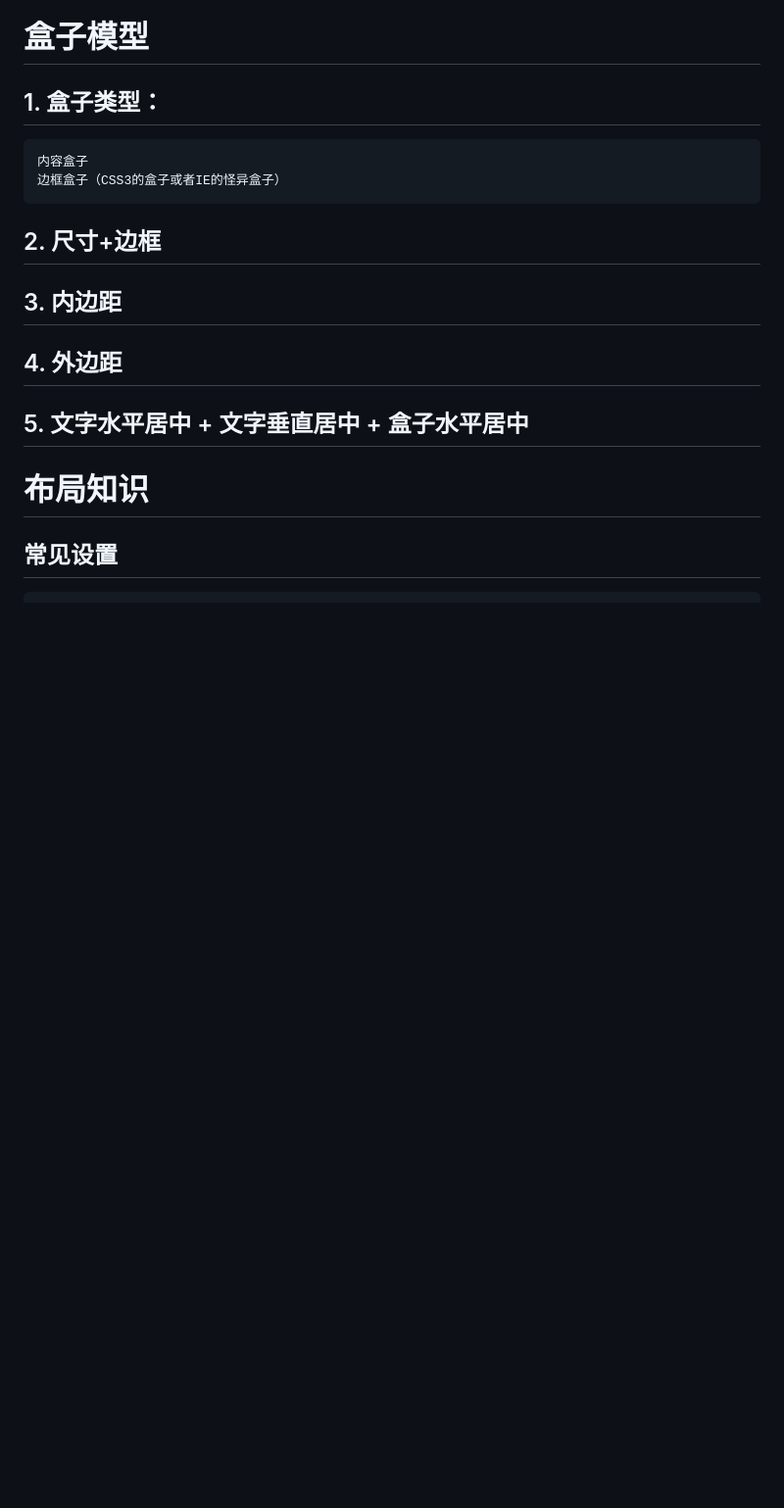
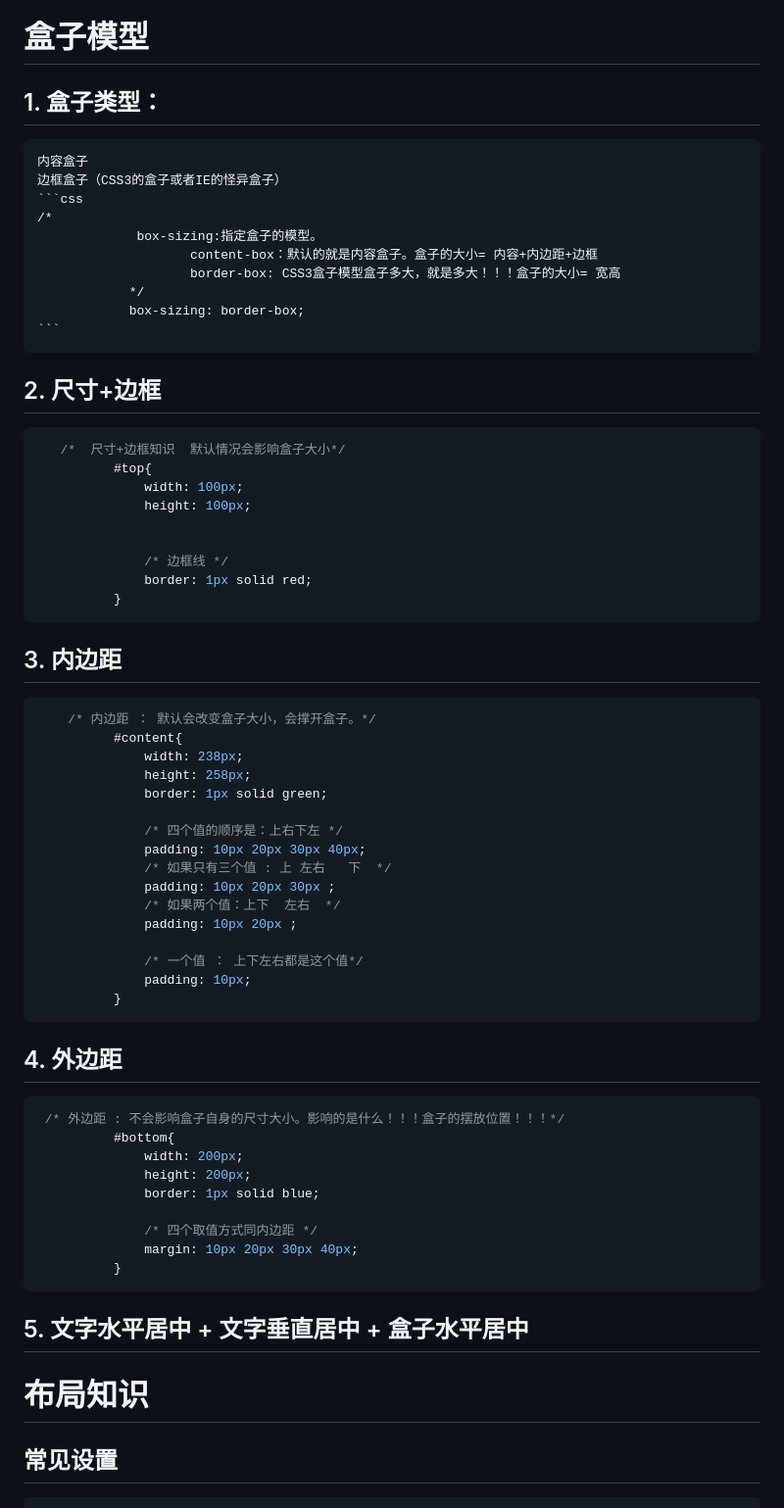
Before and after one commit to msz20/biefen, a Markdown page: README.md, the part around the change printed below. Shown: that part at 98% size. Rendered like a GitHub page; blank space fills up the shorter version.

Commit message:
'补充笔记'

````diff
--- a/README.md
+++ b/README.md
@@ -271,9 +271,57 @@
   ## 1. 盒子类型：
     内容盒子
     边框盒子（CSS3的盒子或者IE的怪异盒子）
+    ```css
+    /*
+                 box-sizing:指定盒子的模型。
+                        content-box：默认的就是内容盒子。盒子的大小= 内容+内边距+边框
+                        border-box: CSS3盒子模型盒子多大，就是多大！！！盒子的大小= 宽高
+                */
+                box-sizing: border-box;
+    ```
   ## 2. 尺寸+边框
+  ```css
+     /*  尺寸+边框知识  默认情况会影响盒子大小*/
+            #top{
+                width: 100px;
+                height: 100px;
+
+
+                /* 边框线 */
+                border: 1px solid red;
+            }
+  ```
   ## 3. 内边距
+  ```css
+      /* 内边距 ： 默认会改变盒子大小，会撑开盒子。*/
+            #content{
+                width: 238px;
+                height: 258px;
+                border: 1px solid green;
+
+                /* 四个值的顺序是：上右下左 */
+                padding: 10px 20px 30px 40px;
+                /* 如果只有三个值 : 上 左右   下  */
+                padding: 10px 20px 30px ;
+                /* 如果两个值：上下  左右  */
+                padding: 10px 20px ;
+
+                /* 一个值 ： 上下左右都是这个值*/
+                padding: 10px;
+            }
+  ```
   ## 4. 外边距
+  ```css
+   /* 外边距 : 不会影响盒子自身的尺寸大小。影响的是什么！！！盒子的摆放位置！！！*/
+            #bottom{
+                width: 200px;
+                height: 200px;
+                border: 1px solid blue;
+
+                /* 四个取值方式同内边距 */
+                margin: 10px 20px 30px 40px;
+            }
+  ```
   ## 5. 文字水平居中 + 文字垂直居中 + 盒子水平居中
 
 # 布局知识
````
Also changed, not shown: other parts of README.md (+6 -13 lines).
